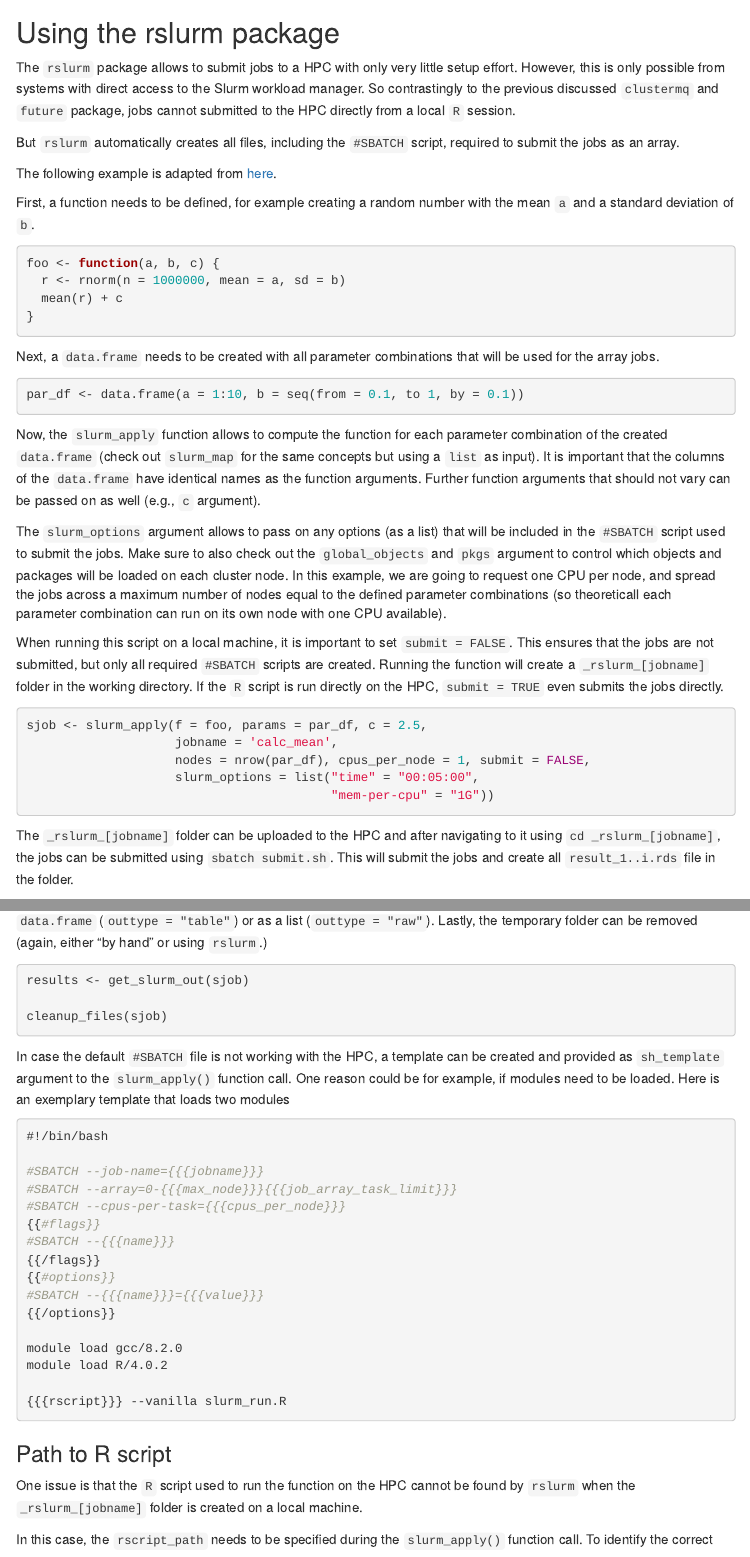
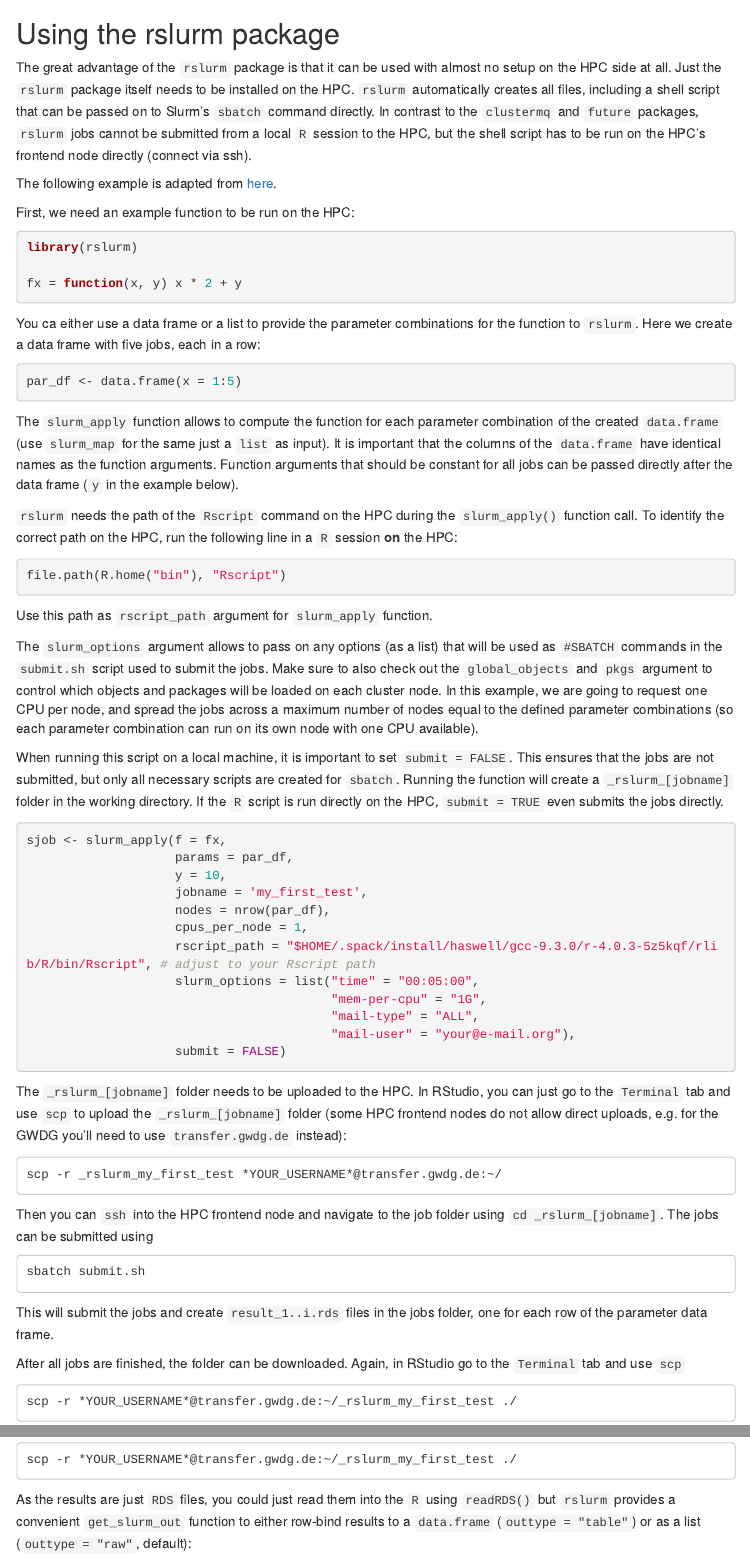
Before and after one commit to r-spatialecology/gwdg_hpc_guide, an R Markdown document (index.Rmd): the page in a window 1100 px wide, from 11970 px down before the commit and from 5170 px down after it, and a second part further down, joined at a grey line. The pictures show the output file index.html that the author committed with the source, opened offline; menus at the side of the page are left out.

Commit message:
Sebastians version

````diff
--- a/index.Rmd
+++ b/index.Rmd
@@ -248,5 +248,71 @@ install.packages("withr")
 withr::with_libpaths(new = "/usr/users/*YOUR_USERNAME*/R/x86_64-pc-linux-gnu-library/3.5",
                      code = devtools::install_github("r-spatialecogy/landscapemetrics")
 ```
+## Using the rslurm package
 
-## Using the clustermq package (currently our preferred way)
+The great advantage of the `rslurm` package is that it can be used with almost no setup on the HPC side at all. Just the `rslurm` package itself needs to be installed on the HPC. `rslurm` automatically creates all files, including a shell script that can be passed on to Slurm's `sbatch` command directly. In contrast to the `clustermq` and `future` packages, `rslurm` jobs cannot be submitted from a local `R` session to the HPC, but the shell script has to be run on the HPC's frontend node directly (connect via ssh).
+
+The following example is adapted from [here](https://github.com/SESYNC-ci/rslurm).
+
+First, we need an example function to be run on the HPC:
+
+```{r eval = FALSE}
+library(rslurm)
+
+fx = function(x, y) x * 2 + y
+```
+
+You ca either use a data frame or a list to provide the parameter combinations for the function to `rslurm`. Here we create a data frame with five jobs, each in a row:
+
+```{r eval = FALSE}
+par_df <- data.frame(x = 1:5)
+```
+
+The `slurm_apply` function allows to compute the function for each parameter combination of the created `data.frame` (use `slurm_map` for the same just a `list` as input). It is important that the columns of the `data.frame` have identical names as the function arguments. Function arguments that should be constant for all jobs can be passed directly after the data frame (`y` in the example below).
+
+`rslurm` needs the path of the `Rscript` command on the HPC during the `slurm_apply()` function call. To identify the correct path on the HPC, run the following line in a `R` session **on** the HPC:
+
+```{r eval = FALSE}
+file.path(R.home("bin"), "Rscript")
+```
+Use this path as `rscript_path` argument for `slurm_apply` function.
+
+The `slurm_options` argument allows to pass on any options (as a list) that will be used as `#SBATCH` commands in the `submit.sh` script used to submit the jobs. Make sure to also check out the `global_objects` and `pkgs` argument to control which objects and packages will be loaded on each cluster node. In this example, we are going to request one CPU per node, and spread the jobs across a maximum number of nodes equal to the defined parameter combinations (so each parameter combination can run on its own node with one CPU available).
+
+When running this script on a local machine, it is important to set `submit = FALSE`. This ensures that the jobs are not submitted, but only all necessary scripts are created for `sbatch`. Running the function will create a `_rslurm_[jobname]` folder in the working directory. If the `R` script is run directly on the HPC, `submit = TRUE` even submits the jobs directly.
+
+```{r eval = FALSE}
+sjob <- slurm_apply(f = fx,
+                    params = par_df,
+                    y = 10,
+                    jobname = 'my_first_test',
+                    nodes = nrow(par_df),
+                    cpus_per_node = 1,
+                    rscript_path = "$HOME/.spack/install/haswell/gcc-9.3.0/r-4.0.3-5z5kqf/rlib/R/bin/Rscript", # adjust to your Rscript path
+                    slurm_options = list("time" = "00:05:00",
+                                         "mem-per-cpu" = "1G",
+                                         "mail-type" = "ALL",
+                                         "mail-user" = "your@e-mail.org"),
+                    submit = FALSE)
+```
+
+The `_rslurm_[jobname]` folder needs to be uploaded to the HPC. In RStudio, you can just go to the `Terminal` tab and use `scp` to upload the `_rslurm_[jobname]` folder (some HPC frontend nodes do not allow direct uploads, e.g. for the GWDG you'll need to use `transfer.gwdg.de` instead):
+
+```
+scp -r _rslurm_my_first_test *YOUR_USERNAME*@transfer.gwdg.de:~/
+```
+
+Then you can `ssh` into the HPC frontend node and navigate to the job folder using `cd _rslurm_[jobname]`. The jobs can be submitted using
+```
+sbatch submit.sh
+```
+This will submit the jobs and create `result_1..i.rds` files in the jobs folder, one for each row of the parameter data frame.
+
+After all jobs are finished, the folder can be downloaded. Again, in RStudio go to the `Terminal` tab and use `scp`
+```
+scp -r *YOUR_USERNAME*@transfer.gwdg.de:~/_rslurm_my_first_test ./
+```
+
+As the results are just `RDS` files, you could just read them into the `R` using `readRDS()` but `rslurm` provides a convenient `get_slurm_out` function to either row-bind results to a `data.frame` (`outtype = "table"`) or as a list (`outtype = "raw"`, default):
+
+```{r eval = FALSE}
@@ -589,78 +688,3 @@ fancy_statistical_model <- future_map_dfr(advanced_data, function(x) {
     tibble(single_row$x + single_row$y)
   }, .id = "y")
 }, .id = "x")
-```
-
-## Using the rslurm package
-
-The `rslurm` package allows to submit jobs to a HPC with only very little setup effort. However, this is only possible from systems with direct access to the Slurm workload manager. So contrastingly to the previous discussed `clustermq` and `future` package, jobs cannot submitted to the HPC directly from a local `R` session.
-
-But `rslurm` automatically creates all files, including the `#SBATCH` script, required to submit the jobs as an array.
-
-The following example is adapted from [here](https://github.com/SESYNC-ci/rslurm).
-
-First, a function needs to be defined, for example creating a random number with the mean `a` and a standard deviation of `b`.
-
-```{r eval = FALSE}
-foo <- function(a, b, c) {
-  r <- rnorm(n = 1000000, mean = a, sd = b)
-  mean(r) + c
-}
-```
-
-Next, a `data.frame` needs to be created with all parameter combinations that will be used for the array jobs.
-
-```{r eval = FALSE}
-par_df <- data.frame(a = 1:10, b = seq(from = 0.1, to = 1, by = 0.1))
-```
-
-Now, the `slurm_apply` function allows to compute the function for each parameter combination of the created `data.frame` (check out `slurm_map` for the same concepts but using a `list` as input). It is important that the columns of the `data.frame` have identical names as the function arguments. Further function arguments that should not vary can be passed on as well (e.g., `c` argument).
-
-The `slurm_options` argument allows to pass on any options (as a list) that will be included in the `#SBATCH` script used to submit the jobs. Make sure to also check out the `global_objects` and `pkgs` argument to control which objects and packages will be loaded on each cluster node. In this example, we are going to request one CPU per node, and spread the jobs across a maximum number of nodes equal to the defined parameter combinations (so theoreticall each parameter combination can run on its own node with one CPU available).
-
-When running this script on a local machine, it is important to set `submit = FALSE`. This ensures that the jobs are not submitted, but only all required `#SBATCH` scripts are created. Running the function will create a `_rslurm_[jobname]` folder in the working directory. If the `R` script is run directly on the HPC, `submit = TRUE` even submits the jobs directly.
-
-```{r eval = FALSE}
-sjob <- slurm_apply(f = foo, params = par_df, c = 2.5,
-                    jobname = 'calc_mean',
-                    nodes = nrow(par_df), cpus_per_node = 1, submit = FALSE,
-                    slurm_options = list("time" = "00:05:00",
-                                         "mem-per-cpu" = "1G"))
-```
-
-The `_rslurm_[jobname]` folder can be uploaded to the HPC and after navigating to it using `cd _rslurm_[jobname]`, the jobs can be submitted using `sbatch submit.sh`. This will submit the jobs and create all `result_1..i.rds` file in the folder.
-
-After all jobs are finished, the folder can be downloaded again and all files can be read into the `R` session using either self-written code or a function provided by `rslurm`. The `rslurm` functions allows to either row-bind results to a `data.frame` (`outtype = "table"`) or as a list (`outtype = "raw"`). Lastly, the temporary folder can be removed (again, either "by hand" or using `rslurm`.)
-
-```{r eval = FALSE}
-results <- get_slurm_out(sjob)
-
-cleanup_files(sjob)
-```
-
-In case the default `#SBATCH` file is not working with the HPC, a template can be created and provided as `sh_template` argument to the `slurm_apply()` function call. One reason could be for example, if modules need to be loaded. Here is an exemplary template that loads two modules
-
-```{bash eval = FALSE}
-#!/bin/bash
-
-#SBATCH --job-name={{{jobname}}}
-#SBATCH --array=0-{{{max_node}}}{{{job_array_task_limit}}}
-#SBATCH --cpus-per-task={{{cpus_per_node}}}
-{{#flags}}
-#SBATCH --{{{name}}}
-{{/flags}}
-{{#options}}
-#SBATCH --{{{name}}}={{{value}}}
-{{/options}}
-
-module load gcc/8.2.0
-module load R/4.0.2
-
-{{{rscript}}} --vanilla slurm_run.R
-```
-
-### Path to R script
-
-One issue is that the `R` script used to run the function on the HPC cannot be found by `rslurm` when the `_rslurm_[jobname]` folder is created on a local machine.
-
-In this case, the `rscript_path` needs to be specified during the `slurm_apply()` function call. To identify the correct path on the HPC, run the following line in a `R` session **on** the HPC and copy the path to set is on your local maching as `rscript_path`.
````
Also changed, not shown: index.html, index.Rmd (52 more changed lines).
